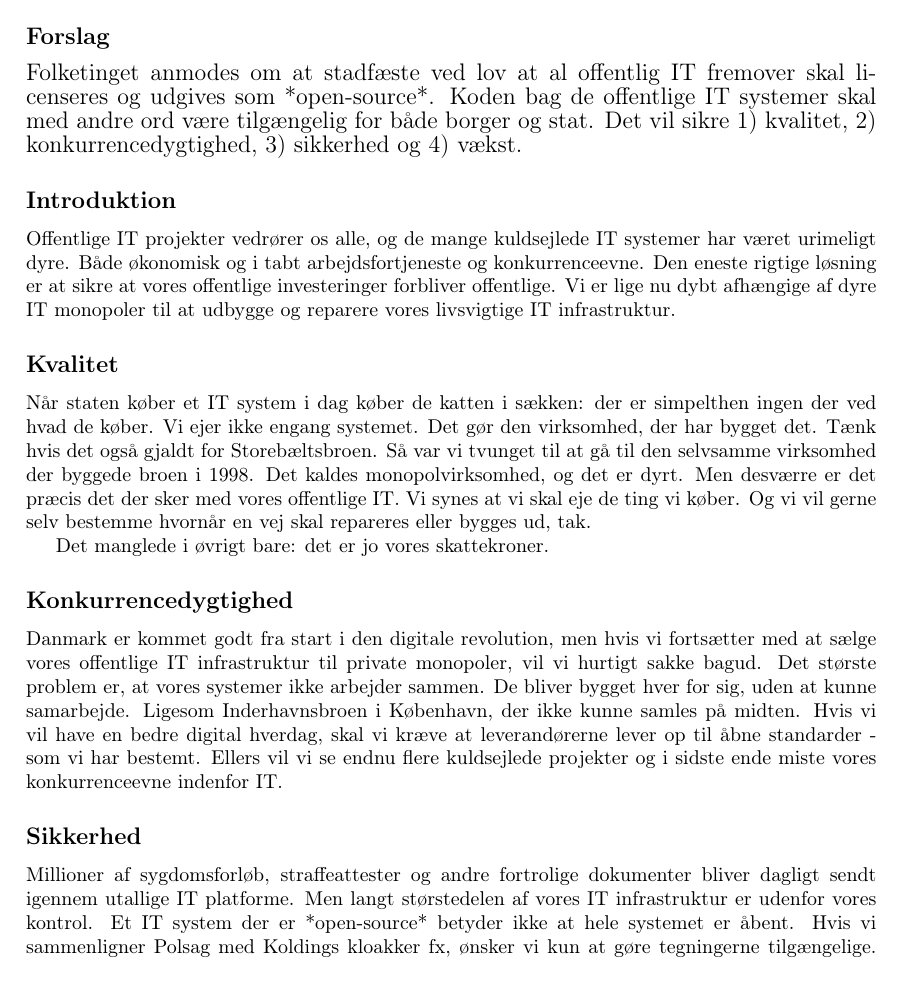
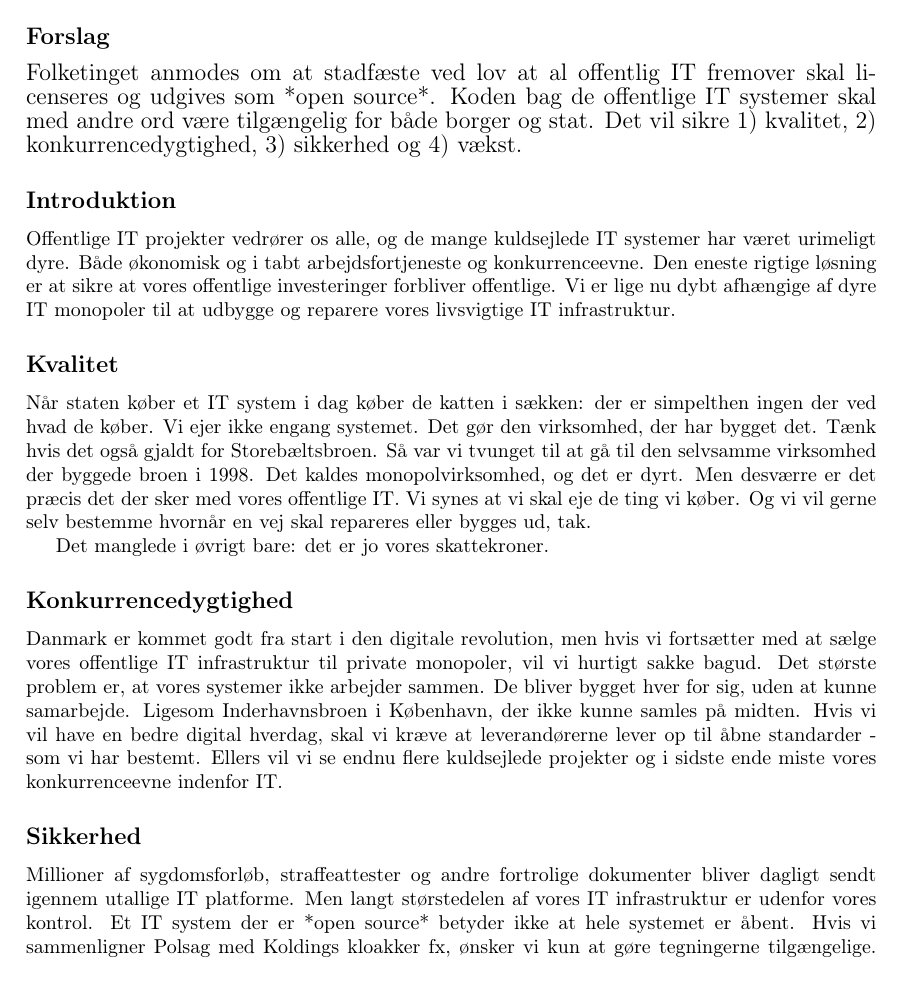
Before and after one commit to offentligit/borgerforslag, a LaTeX document (forslag.tex): part of page 1 of 2, cut so that both start at the same text. Compiled offline with pdfLaTeX.

Commit message:
open-source -> open source

```diff
--- a/forslag.tex
+++ b/forslag.tex
@@ -42,7 +42,7 @@ kan forstå konteksten.
 \subsection{Forslag}
 \begin{large}
 Folketinget anmodes om at stadfæste ved lov at al offentlig IT fremover skal licenseres
-og udgives som *open-source*. Koden bag de offentlige IT systemer skal med andre ord
+og udgives som *open source*. Koden bag de offentlige IT systemer skal med andre ord
 være tilgængelig for både borger og stat. Det vil sikre 1) kvalitet,
 2) konkurrencedygtighed, 3) sikkerhed og 4) vækst.
 \end{large}
@@ -83,7 +84,7 @@ konkurrenceevne indenfor IT.
 Millioner af sygdomsforløb, straffeattester og andre fortrolige
 dokumenter bliver dagligt sendt igennem utallige IT platforme. Men langt størstedelen
 af vores IT infrastruktur er udenfor vores kontrol.
-Et IT system der er *open-source* betyder ikke at hele systemet er åbent.
+Et IT system der er *open source* betyder ikke at hele systemet er åbent.
 Hvis vi sammenligner Polsag med Koldings kloakker fx, ønsker vi kun at gøre tegningerne
 tilgængelige. Selve kloakken - og dets indhold - får lov til at være i fred.
 Det betyder faktisk i sidste ende at IT systemerne bliver mere sikre. Forklaringen ligger
```
Also changed, not shown: forslag.tex (1 more changed lines).
